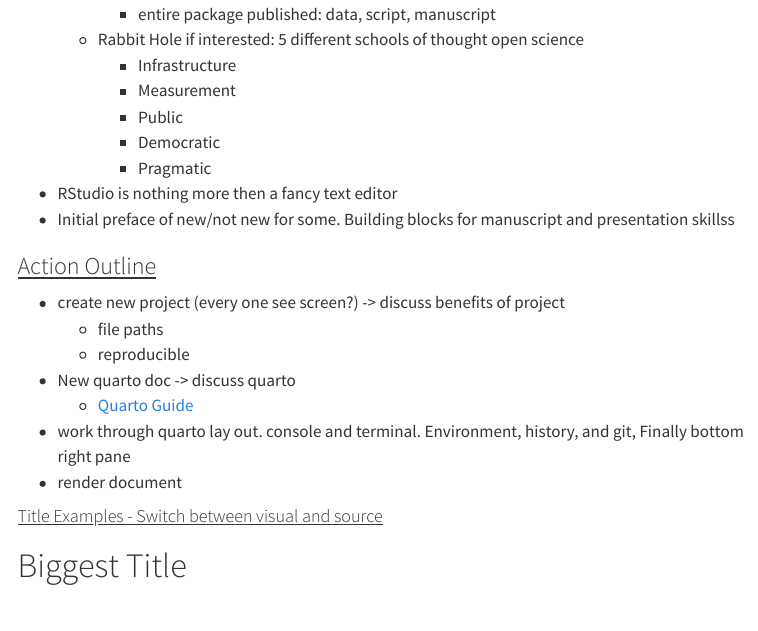
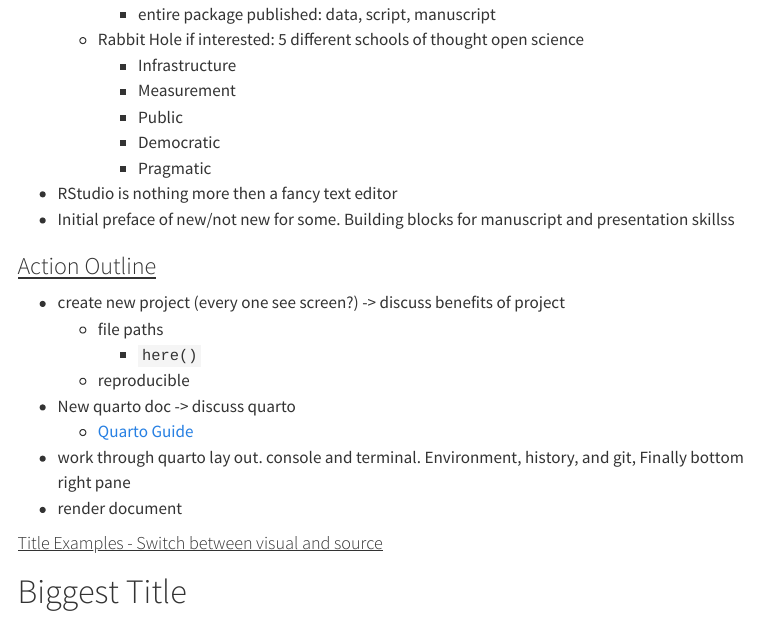
Before and after one commit to Jake-Eisaguirre/RIBBiTR-RStudio-Quarto-Training, a Quarto document (Workshop_1/quarto_basics.qmd): the page in a window 1100 px wide, from 480 px down. Rendered offline with R 4.5, knitr and Pandoc in place of Quarto, with nearby package versions; menus at the side of the page are left out.

Commit message:
final tweaks

```diff
--- a/Workshop_1/quarto_basics.qmd
+++ b/Workshop_1/quarto_basics.qmd
@@ -35,6 +35,7 @@ format:
 
 -   create new project (every one see screen?) -\> discuss benefits of project
     -   file paths
+        -   `here()`
     -   reproducible
 -   New quarto doc -\> discuss quarto
     -   [Quarto Guide](https://quarto.org/docs/guide/)
```
Also changed, not shown: Workshop_1/quarto_basics.html, Workshop_1/quarto_basics.tex (added), Workshop_1/quarto_basics_files/figure-pdf/unnamed-chunk-1-1.pdf (added), 2 other files.
